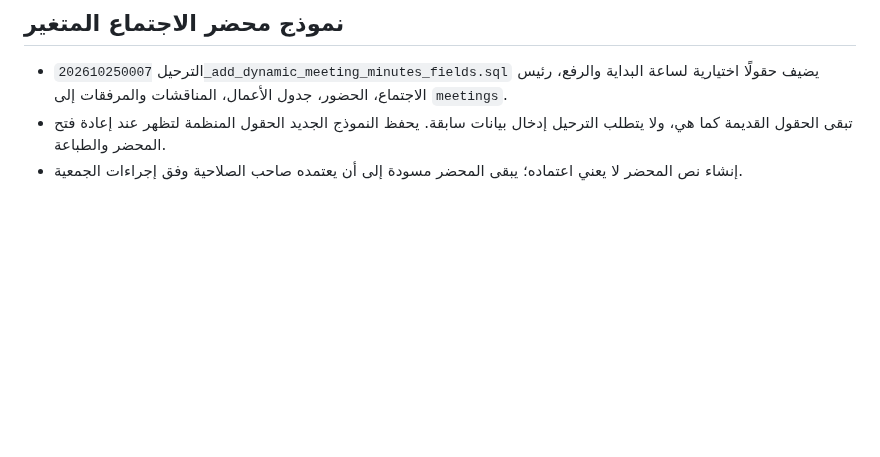
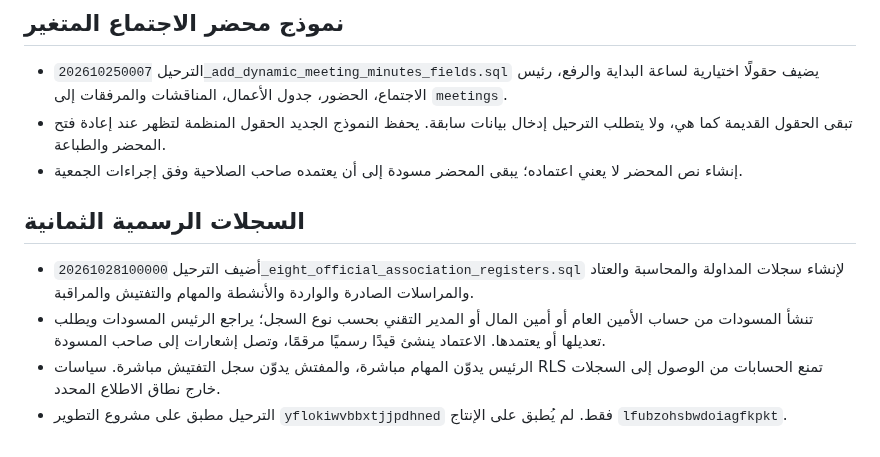
Before and after one commit to krimobarchino-afk/elafak-sports-platform, a Markdown page: supabase/SETUP.md, the part around the change. Rendered like a GitHub page; blank space fills up the shorter version.

Commit message:
Document official register migration and development scope

```diff
--- a/supabase/SETUP.md
+++ b/supabase/SETUP.md
@@ -103,3 +103,10 @@
 - الترحيل `202610250007_add_dynamic_meeting_minutes_fields.sql` يضيف حقولًا اختيارية لساعة البداية والرفع، رئيس الاجتماع، الحضور، جدول الأعمال، المناقشات والمرفقات إلى `meetings`.
 - تبقى الحقول القديمة كما هي، ولا يتطلب الترحيل إدخال بيانات سابقة. يحفظ النموذج الجديد الحقول المنظمة لتظهر عند إعادة فتح المحضر والطباعة.
 - إنشاء نص المحضر لا يعني اعتماده؛ يبقى المحضر مسودة إلى أن يعتمده صاحب الصلاحية وفق إجراءات الجمعية.
+
+
+## السجلات الرسمية الثمانية
+- أضيف الترحيل `20261028100000_eight_official_association_registers.sql` لإنشاء سجلات المداولة والمحاسبة والعتاد والمراسلات الصادرة والواردة والأنشطة والمهام والتفتيش والمراقبة.
+- تنشأ المسودات من حساب الأمين العام أو أمين المال أو المدير التقني بحسب نوع السجل؛ يراجع الرئيس المسودات ويطلب تعديلها أو يعتمدها. الاعتماد ينشئ قيدًا رسميًا مرقمًا، وتصل إشعارات إلى صاحب المسودة.
+- الرئيس يدوّن المهام مباشرة، والمفتش يدوّن سجل التفتيش مباشرة. سياسات RLS تمنع الحسابات من الوصول إلى السجلات خارج نطاق الاطلاع المحدد.
+- الترحيل مطبق على مشروع التطوير `yflokiwvbbxtjjpdhned` فقط. لم يُطبق على الإنتاج `lfubzohsbwdoiagfkpkt`.
```
